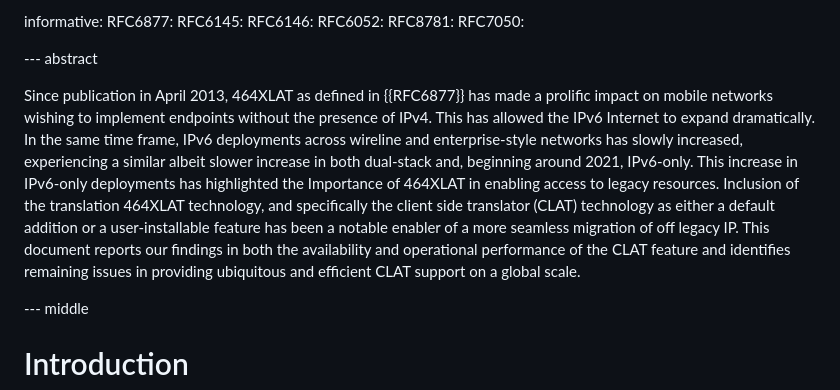
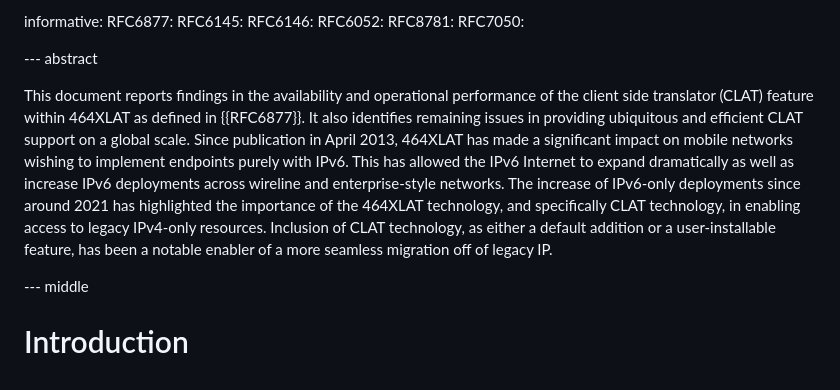
Before and after one commit to buraglio/draft-nbrr-v6ops-clat-status, a Markdown page: draft-nbrr-v6ops-clat-status.md, the part around the change. Drawn GitHub-style.

Commit message:
edited abstract

```diff
--- a/draft-nbrr-v6ops-clat-status.md
+++ b/draft-nbrr-v6ops-clat-status.md
@@ -47,14 +47,7 @@ RFC7050:
 
 --- abstract
 
-Since publication in April 2013, 464XLAT as defined in {{RFC6877}} has made a prolific impact on mobile networks wishing to
-implement endpoints without the presence of IPv4. This has allowed the IPv6 Internet to expand dramatically. In the same time frame, IPv6
-deployments across wireline and enterprise-style networks has slowly increased, experiencing a similar albeit slower
-increase in both dual-stack and, beginning around 2021, IPv6-only. This increase in IPv6-only deployments has highlighted the
-Importance of 464XLAT in enabling access to legacy resources. Inclusion of the translation 464XLAT technology, and specifically the
-client side translator (CLAT) technology as either a default addition or a user-installable feature has been a notable enabler of a more seamless migration
-of off legacy IP. This document reports our findings in both the availability and operational performance of the CLAT
-feature and identifies remaining issues in providing ubiquitous and efficient CLAT support on a global scale.
+This document reports findings in the availability and operational performance of the client side translator (CLAT) feature within 464XLAT as defined in {{RFC6877}}. It also identifies remaining issues in providing ubiquitous and efficient CLAT support on a global scale. Since publication in April 2013, 464XLAT has made a significant impact on mobile networks wishing to implement endpoints purely with IPv6. This has allowed the IPv6 Internet to expand dramatically as well as increase IPv6 deployments across wireline and enterprise-style networks. The increase of IPv6-only deployments since around 2021 has highlighted the importance of the 464XLAT technology, and specifically CLAT technology, in enabling access to legacy IPv4-only resources. Inclusion of CLAT technology, as either a default addition or a user-installable feature, has been a notable enabler of a more seamless migration off of legacy IP.
 
 --- middle
 
```
